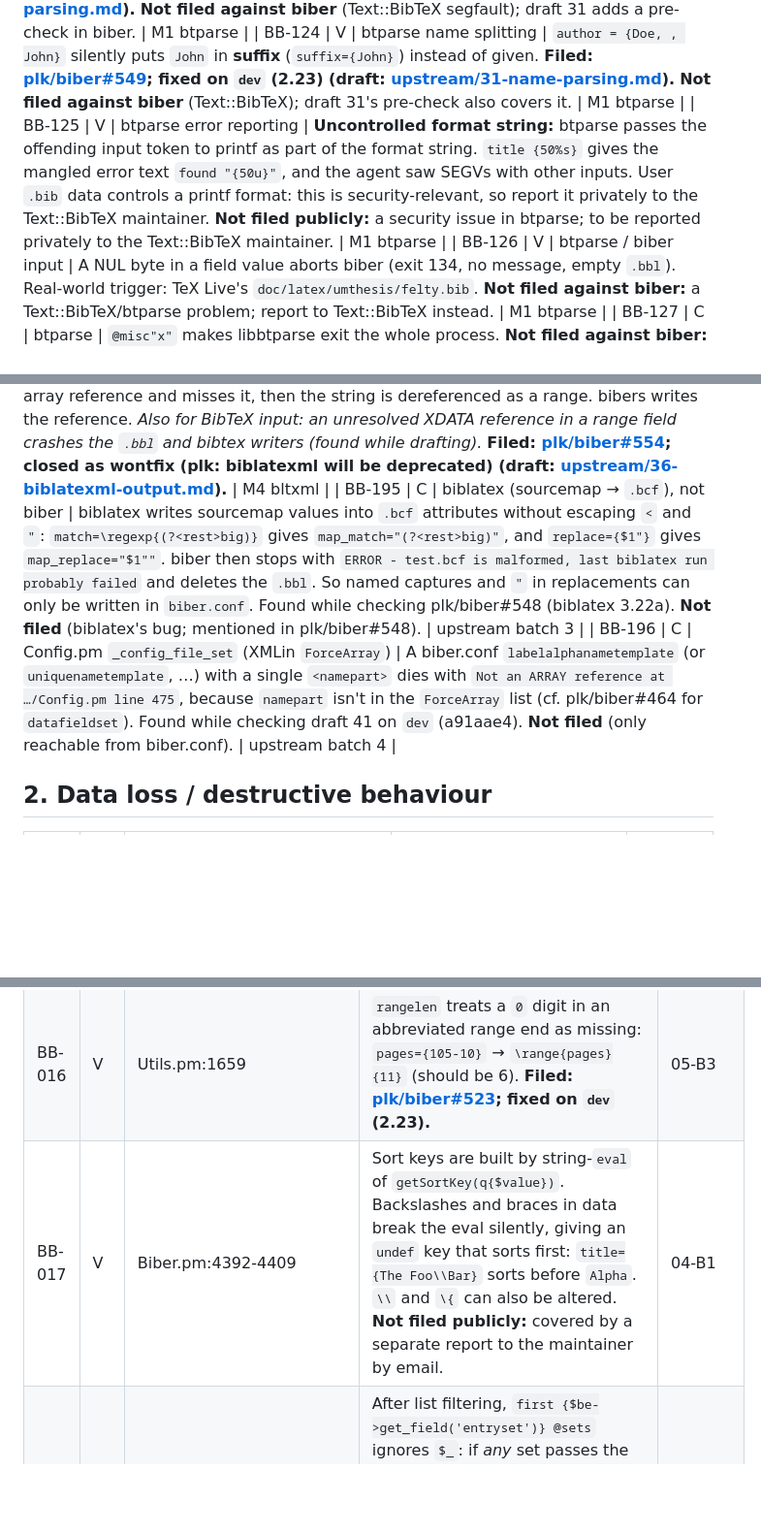
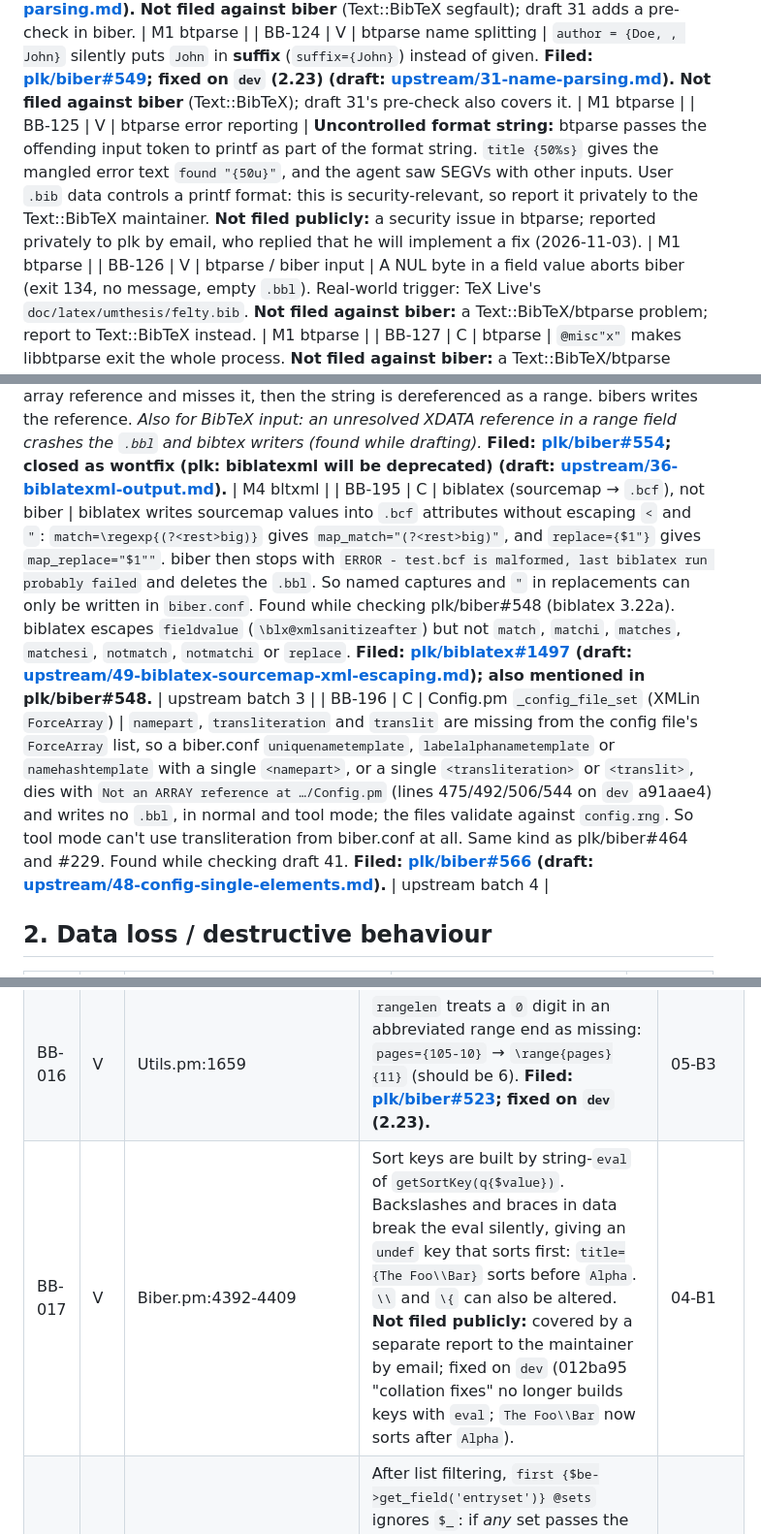
Before and after one commit to diracdeltafunk/bibe-rs, a Markdown page: docs/biber-bugs.md, 3 parts joined by grey strips. Shown at 97% size. Drawn GitHub-style; blank space fills up the shorter version.

```diff
--- a/docs/biber-bugs.md
+++ b/docs/biber-bugs.md
@@ -34,7 +34,7 @@ Bugs, doc/code mismatches and latent hazards found in **biber 2.22** (HEAD `02f3
 | BB-120 | V | UCollate.pm / Unicode::Collate 1.31 `change()` | `--collate-options level=5` (any level outside 1–4, probably also non-numeric) is passed to Unicode::Collate unchecked, which dies with "Out of memory in perl:util:safesysmalloc": exit 25, empty `.bbl`, no ERROR in the log. Also, after `change(level=>0)` croaks the collator is left half-changed (empty keys). Report to both biber (validate `-c` values) and Unicode::Collate (CPAN). **Filed: [plk/biber#535](https://github.com/plk/biber/issues/535); fixed on `dev` (2.23) (draft: [upstream/18-collate-options.md](upstream/18-collate-options.md)).** | M1 ucollate |
 | BB-123 | V | btparse (Text::BibTeX 0.91) name splitting | `author = {, John}` (leading comma) kills biber with `FATAL - Caught signal: SEGV`, empty `.bbl`. `Doe,,` and `Doe, ,` also segfault in Text::BibTeX. Report to Text::BibTeX; biber could pre-check. **Filed: [plk/biber#549](https://github.com/plk/biber/issues/549); fixed on `dev` (2.23) (draft: [upstream/31-name-parsing.md](upstream/31-name-parsing.md)).** **Not filed against biber** (Text::BibTeX segfault); draft 31 adds a pre-check in biber. | M1 btparse |
 | BB-124 | V | btparse name splitting | `author = {Doe, , John}` silently puts `John` in **suffix** (`suffix={John}`) instead of given. **Filed: [plk/biber#549](https://github.com/plk/biber/issues/549); fixed on `dev` (2.23) (draft: [upstream/31-name-parsing.md](upstream/31-name-parsing.md)).** **Not filed against biber** (Text::BibTeX); draft 31's pre-check also covers it. | M1 btparse |
-| BB-125 | V | btparse error reporting | **Uncontrolled format string:** btparse passes the offending input token to printf as part of the format string. `title {50%s}` gives the mangled error text `found "{50u}"`, and the agent saw SEGVs with other inputs. User `.bib` data controls a printf format: this is security-relevant, so report it privately to the Text::BibTeX maintainer. **Not filed publicly:** a security issue in btparse; to be reported privately to the Text::BibTeX maintainer. | M1 btparse |
+| BB-125 | V | btparse error reporting | **Uncontrolled format string:** btparse passes the offending input token to printf as part of the format string. `title {50%s}` gives the mangled error text `found "{50u}"`, and the agent saw SEGVs with other inputs. User `.bib` data controls a printf format: this is security-relevant, so report it privately to the Text::BibTeX maintainer. **Not filed publicly:** a security issue in btparse; reported privately to plk by email, who replied that he will implement a fix (2026-11-03). | M1 btparse |
 | BB-126 | V | btparse / biber input | A NUL byte in a field value aborts biber (exit 134, no message, empty `.bbl`). Real-world trigger: TeX Live's `doc/latex/umthesis/felty.bib`. **Not filed against biber:** a Text::BibTeX/btparse problem; report to Text::BibTeX instead. | M1 btparse |
 | BB-127 | C | btparse | `@misc"x"` makes libbtparse exit the whole process. **Not filed against biber:** a Text::BibTeX/btparse problem; report to Text::BibTeX instead. | M1 btparse |
 | BB-128 | C | Text::BibTeX `split_list` | Aborts when a piece would be empty (`" and B"`, `"A and "`, two delimiters two spaces apart). Unreachable from normal fields but reachable through sourcemaps. **Not filed against biber:** a Text::BibTeX/btparse problem; report to Text::BibTeX instead. | M1 btparse |
@@ -54,8 +54,8 @@ Bugs, doc/code mismatches and latent hazards found in **biber 2.22** (HEAD `02f3
 | BB-180 | C | Input/file/biblatexml.pm (cited-key lookup) | A cited key containing `'` is interpolated into an XPath, which then fails and biber dies. bibers compares the `id` attribute directly. **Filed: [plk/biber#552](https://github.com/plk/biber/issues/552); closed as wontfix (plk: biblatexml will be deprecated) (draft: [upstream/34-biblatexml-input.md](upstream/34-biblatexml-input.md)).** | M4 bltxml |
 | BB-181 | C | Input/file/biblatexml.pm (`_changenode` calls in match/replace steps) | A misplaced parenthesis makes the error paths of `_changenode` die instead of warning. bibers warns. **Filed: [plk/biber#552](https://github.com/plk/biber/issues/552); closed as wontfix (plk: biblatexml will be deprecated) (draft: [upstream/34-biblatexml-input.md](upstream/34-biblatexml-input.md)).** | M4 bltxml |
 | BB-185 | C | Output/biblatexml.pm (range fields) | An unresolved XDATA reference in a range field (read from biblatexml as a one-item list) makes the writer die: `xdatarefcheck` tests the array reference and misses it, then the string is dereferenced as a range. bibers writes the reference. *Also for BibTeX input: an unresolved XDATA reference in a range field crashes the `.bbl` and bibtex writers (found while drafting).* **Filed: [plk/biber#554](https://github.com/plk/biber/issues/554); closed as wontfix (plk: biblatexml will be deprecated) (draft: [upstream/36-biblatexml-output.md](upstream/36-biblatexml-output.md)).** | M4 bltxml |
-| BB-195 | C | biblatex (sourcemap → `.bcf`), not biber | biblatex writes sourcemap values into `.bcf` attributes without escaping `<` and `"`: `match=\regexp{(?<rest>big)}` gives `map_match="(?<rest>big)"`, and `replace={$1"}` gives `map_replace="$1""`. biber then stops with `ERROR - test.bcf is malformed, last biblatex run probably failed` and deletes the `.bbl`. So named captures and `"` in replacements can only be written in `biber.conf`. Found while checking plk/biber#548 (biblatex 3.22a). **Not filed** (biblatex's bug; mentioned in plk/biber#548). | upstream batch 3 |
-| BB-196 | C | Config.pm `_config_file_set` (XMLin `ForceArray`) | A biber.conf `labelalphanametemplate` (or `uniquenametemplate`, …) with a single `<namepart>` dies with `Not an ARRAY reference at …/Config.pm line 475`, because `namepart` isn't in the `ForceArray` list (cf. plk/biber#464 for `datafieldset`). Found while checking draft 41 on `dev` (a91aae4). **Not filed** (only reachable from biber.conf). | upstream batch 4 |
+| BB-195 | C | biblatex (sourcemap → `.bcf`), not biber | biblatex writes sourcemap values into `.bcf` attributes without escaping `<` and `"`: `match=\regexp{(?<rest>big)}` gives `map_match="(?<rest>big)"`, and `replace={$1"}` gives `map_replace="$1""`. biber then stops with `ERROR - test.bcf is malformed, last biblatex run probably failed` and deletes the `.bbl`. So named captures and `"` in replacements can only be written in `biber.conf`. Found while checking plk/biber#548 (biblatex 3.22a). biblatex escapes `fieldvalue` (`\blx@xmlsanitizeafter`) but not `match`, `matchi`, `matches`, `matchesi`, `notmatch`, `notmatchi` or `replace`. **Filed: [plk/biblatex#1497](https://github.com/plk/biblatex/issues/1497) (draft: [upstream/49-biblatex-sourcemap-xml-escaping.md](upstream/49-biblatex-sourcemap-xml-escaping.md)); also mentioned in plk/biber#548.** | upstream batch 3 |
+| BB-196 | C | Config.pm `_config_file_set` (XMLin `ForceArray`) | `namepart`, `transliteration` and `translit` are missing from the config file's `ForceArray` list, so a biber.conf `uniquenametemplate`, `labelalphanametemplate` or `namehashtemplate` with a single `<namepart>`, or a single `<transliteration>` or `<translit>`, dies with `Not an ARRAY reference at …/Config.pm` (lines 475/492/506/544 on `dev` a91aae4) and writes no `.bbl`, in normal and tool mode; the files validate against `config.rng`. So tool mode can't use transliteration from biber.conf at all. Same kind as plk/biber#464 and #229. Found while checking draft 41. **Filed: [plk/biber#566](https://github.com/plk/biber/issues/566) (draft: [upstream/48-config-single-elements.md](upstream/48-config-single-elements.md)).** | upstream batch 4 |
 
 ## 2. Data loss / destructive behaviour
 
@@ -78,7 +78,7 @@ Bugs, doc/code mismatches and latent hazards found in **biber 2.22** (HEAD `02f3
 |---|---|---|---|---|
 | BB-015 | V | DataList.pm:2222 | The "dangling comma" cleanup `s/,(?:\n\s+)?\}\}/}}/g` runs over the whole instantiated entry, including user data: `title={Foo {bar,}}` → `\field{title}{Foo {bar}}`. **Filed: [plk/biber#526](https://github.com/plk/biber/issues/526); fixed on `dev` (2.23).** | 05-B1 |
 | BB-016 | V | Utils.pm:1659 | `rangelen` treats a `0` digit in an abbreviated range end as missing: `pages={105-10}` → `\range{pages}{11}` (should be 6). **Filed: [plk/biber#523](https://github.com/plk/biber/issues/523); fixed on `dev` (2.23).** | 05-B3 |
-| BB-017 | V | Biber.pm:4392-4409 | Sort keys are built by string-`eval` of `getSortKey(q{$value})`. Backslashes and braces in data break the eval silently, giving an `undef` key that sorts first: `title={The Foo\\Bar}` sorts before `Alpha`. `\\` and `\{` can also be altered. **Not filed publicly:** covered by a separate report to the maintainer by email. | 04-B1 |
+| BB-017 | V | Biber.pm:4392-4409 | Sort keys are built by string-`eval` of `getSortKey(q{$value})`. Backslashes and braces in data break the eval silently, giving an `undef` key that sorts first: `title={The Foo\\Bar}` sorts before `Alpha`. `\\` and `\{` can also be altered. **Not filed publicly:** covered by a separate report to the maintainer by email; fixed on `dev` (012ba95 "collation fixes" no longer builds keys with `eval`; `The Foo\\Bar` now sorts after `Alpha`). | 04-B1 |
 | BB-018 | C | Biber.pm:3155-3162 | After list filtering, `first {$be->get_field('entryset')} @sets` ignores `$_`: if *any* set passes the filter, **every** set and set member is re-added to the list. **Filed: [plk/biber#540](https://github.com/plk/biber/issues/540); fixed on `dev` (2.23) (draft: [upstream/21-filtered-lists-readd-sets.md](upstream/21-filtered-lists-readd-sets.md)).** | 02-B14, 03-B2 |
 | BB-019 | C | Internals.pm:600-610, 1640-1650; Biber.pm:1816-1837, 3537-3545, 3694-3702; Internals.pm:62-123 | Per-name and per-namelist option overrides (`useprefix`, sorting name-key template, uniquename template, …) are assigned to loop-outer variables and **leak to all following names**, in labelalpha, sorting, namedis, uniquename and hashes. Results depend on name order. **Filed: [plk/biber#541](https://github.com/plk/biber/issues/541); fixed on `dev` (2.23) (draft: [upstream/22-per-name-options-leak.md](upstream/22-per-name-options-leak.md)).** | 03-B5, 04-B9 |
 | BB-020 | C | Biber.pm:3545, 3702 | A per-name `uniquename=false` on any one name `next MAIN`s the whole entry out of uniquename processing. **Filed: [plk/biber#541](https://github.com/plk/biber/issues/541); fixed on `dev` (2.23) (draft: [upstream/22-per-name-options-leak.md](upstream/22-per-name-options-leak.md)).** | 03-B5b |
```
Also changed, not shown: other parts of docs/biber-bugs.md (+3 -3 lines), docs/upstream/48-config-single-elements.md (added, +50 -0 lines), docs/upstream/49-biblatex-sourcemap-xml-escaping.md (added, +90 -0 lines).
